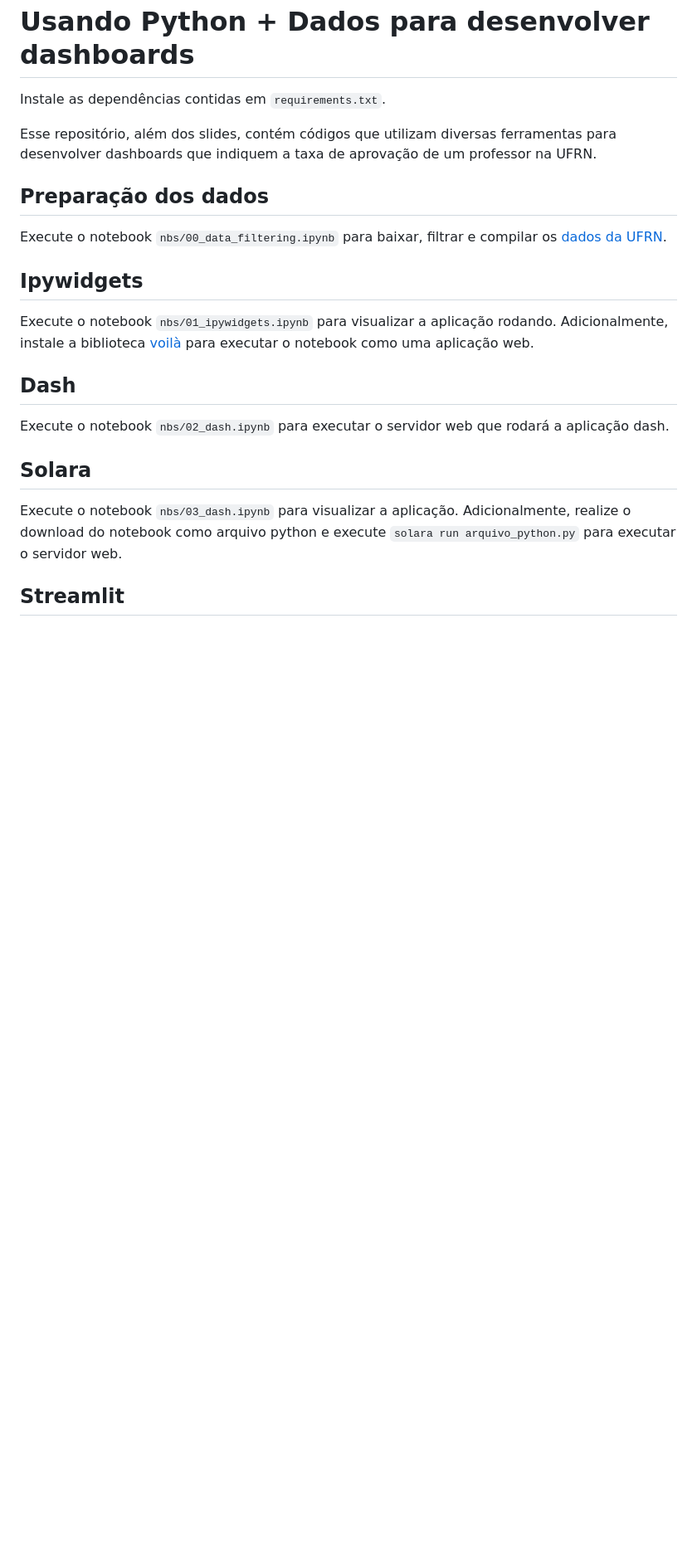
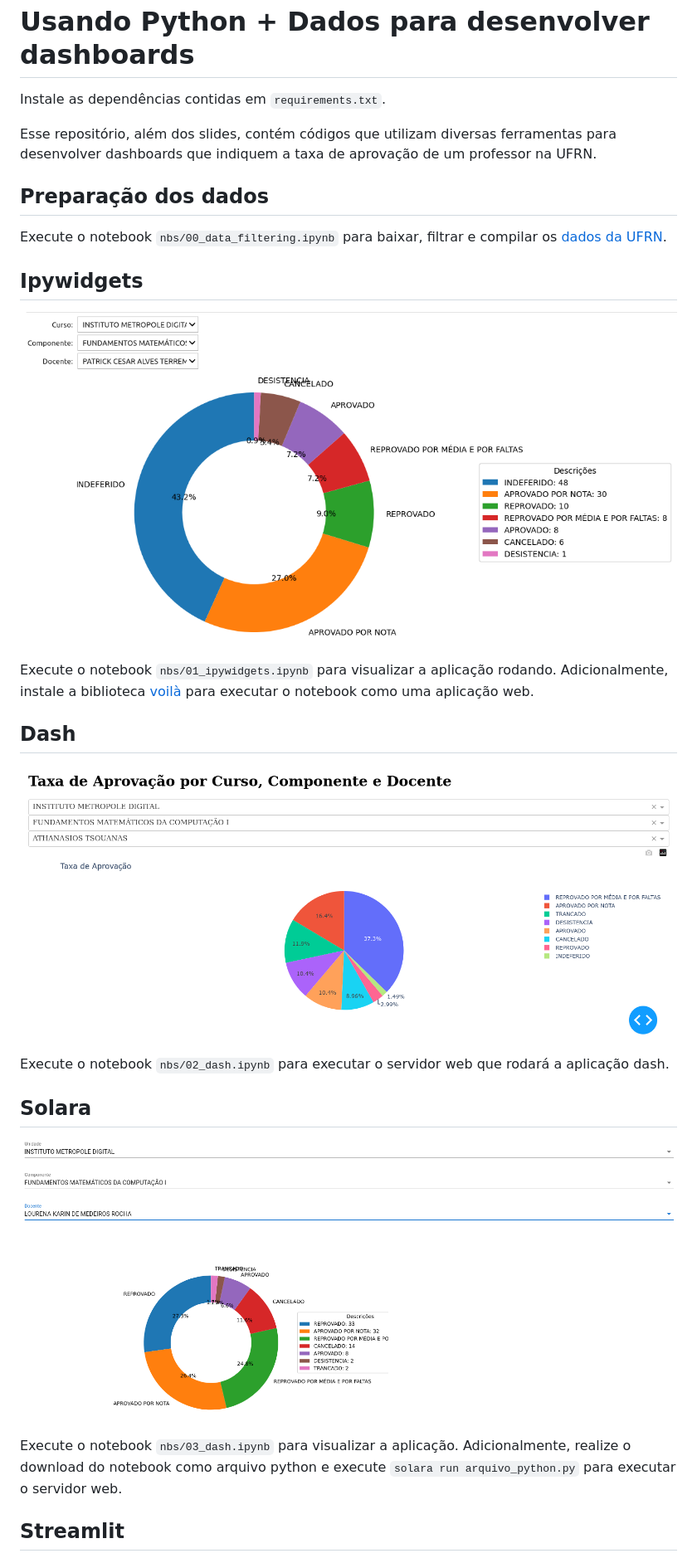
Before and after one commit to itepifanio/usando-python-e-dados-para-desenvolver-dashboards, a Markdown page: README.md, the part around the change printed below. Shown: that part at 83% size. Drawn GitHub-style; pictures changed too: images/dash.png (added), images/ipywidgets.png (added), images/solara.png (added); blank space fills up the shorter version.

Commit message:
Add images

```diff
--- a/README.md
+++ b/README.md
@@ -13,16 +13,22 @@ compilar os [dados da UFRN](https://dados.ufrn.br/).
 
 ## Ipywidgets
 
+![](images/ipywidgets.png)
+
 Execute o notebook `nbs/01_ipywidgets.ipynb` para visualizar a aplicação
 rodando. Adicionalmente, instale a biblioteca [voilà](https://github.com/voila-dashboards/voila)
 para executar o notebook como uma aplicação web.
 
 ## Dash
 
+![](images/dash.png)
+
 Execute o notebook `nbs/02_dash.ipynb` para executar o servidor web que
 rodará a aplicação dash.
 
 ## Solara
+
+![](images/solara.png)
 
 Execute o notebook `nbs/03_dash.ipynb` para visualizar a aplicação.
 Adicionalmente, realize o download do notebook como arquivo python e
```
Also changed, not shown: other parts of README.md (+2 -0 lines), images/streamlit.png (added), 3 other files.
